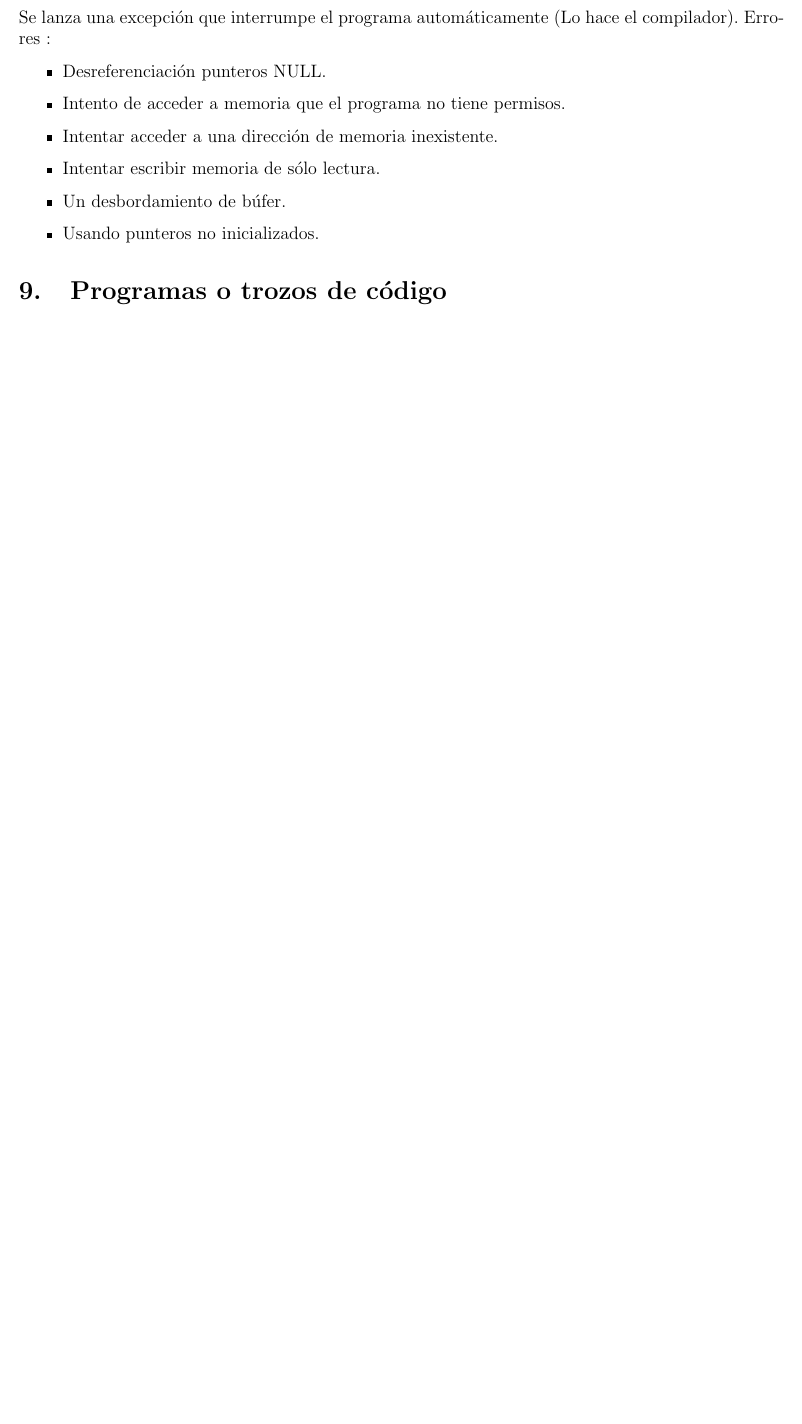
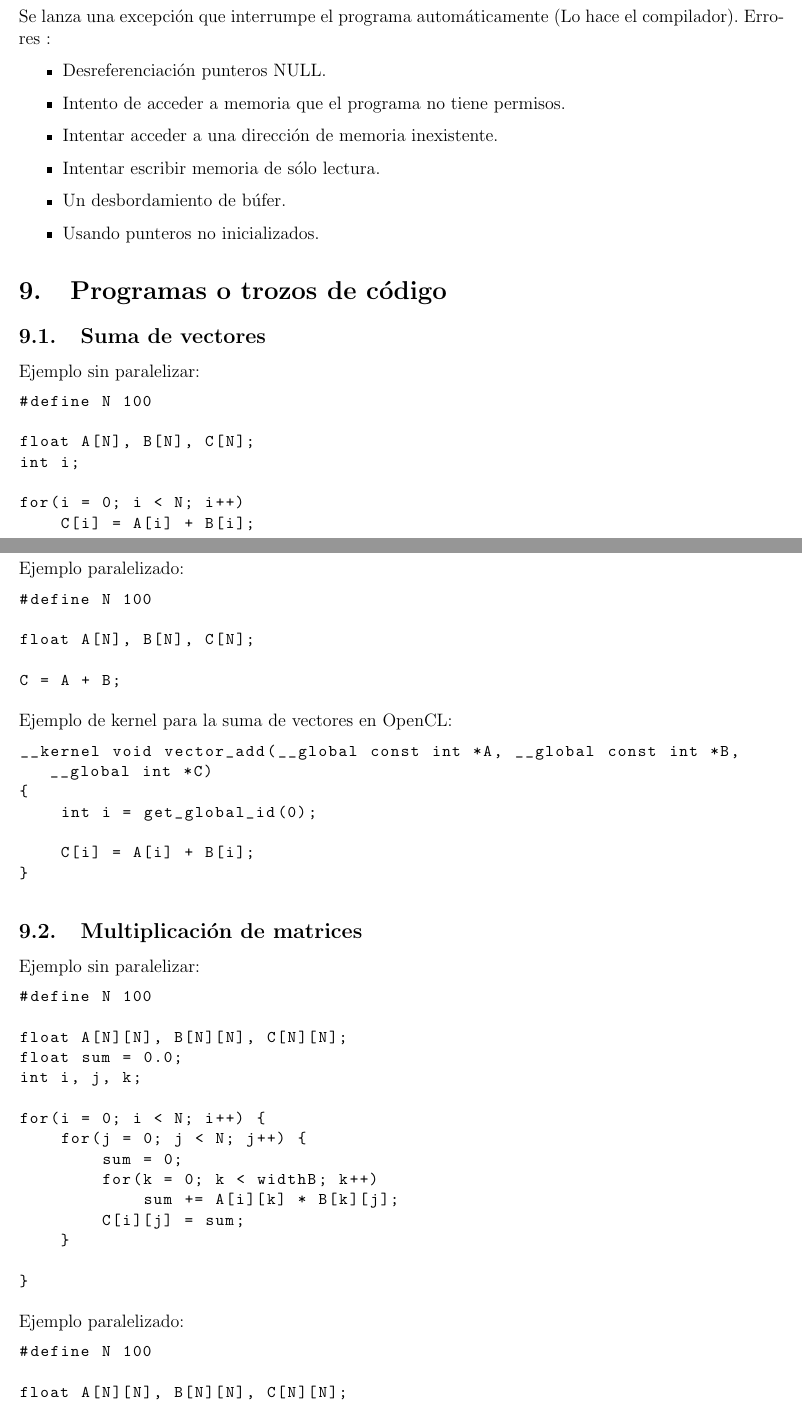
Before and after one commit to mandrewcito/DLP, a LaTeX document (p3/doc/memoria/memoria.tex): part of page 5 of 6 before the commit and two parts of pages 5 and 6 of 8 after it, the two joined at a grey line, cut so that both start at the same text, the shorter picture padded with empty space. Compiled offline with pdfLaTeX.

Commit message:
Añadir ejemplos en la memoria

```diff
--- a/p3/doc/memoria/memoria.tex
+++ b/p3/doc/memoria/memoria.tex
@@ -163,3 +193,67 @@ Errores :
 \item Usando punteros no inicializados.
 \end{itemize}
 \section{Programas o trozos de código}
+\subsection{Suma de vectores}
+Ejemplo sin paralelizar:
+\begin{lstlisting}
+#define N 100
+
+float A[N], B[N], C[N];
+int i;
+
+for(i = 0; i < N; i++)
+	C[i] = A[i] + B[i];
+\end{lstlisting}
+
+Ejemplo paralelizado:
+\begin{lstlisting}
+#define N 100
+
+float A[N], B[N], C[N];
+
+C = A + B;
+\end{lstlisting}
+
+Ejemplo de kernel para la suma de vectores en OpenCL:
+\begin{lstlisting}
+__kernel void vector_add(__global const int *A, __global const int *B, __global int *C)
+{
+    int i = get_global_id(0);
+
+    C[i] = A[i] + B[i];
+}
+\end{lstlisting}
+\subsection{Multiplicación de matrices}
+Ejemplo sin paralelizar:
+\begin{lstlisting}
+#define N 100
+
+float A[N][N], B[N][N], C[N][N];
+float sum = 0.0;
+int i, j, k;
+
+for(i = 0; i < N; i++) {
+	for(j = 0; j < N; j++) {
+		sum = 0;
+		for(k = 0; k < widthB; k++)
+			sum += A[i][k] * B[k][j];
+		C[i][j] = sum;
+	}
+
+}
+\end{lstlisting}
+
+Ejemplo paralelizado:
+\begin{lstlisting}
+#define N 100
+
+float A[N][N], B[N][N], C[N][N];
+
+C = A * B;
+\end{lstlisting}
+
+Ejemplo de kernel para la multiplicación en OpenCL:
+\begin{lstlisting}
+__kernel void matrix_mul(__global float* A, __global float* B, __global float* C,  int widthA, int widthB )
+{
+    int i = get_global_id(0);
@@ -165,0 +268 @@ Errores :
+\end{lstlisting}
```
Also changed, not shown: p3/doc/memoria/memoria.tex (155 more changed lines).
